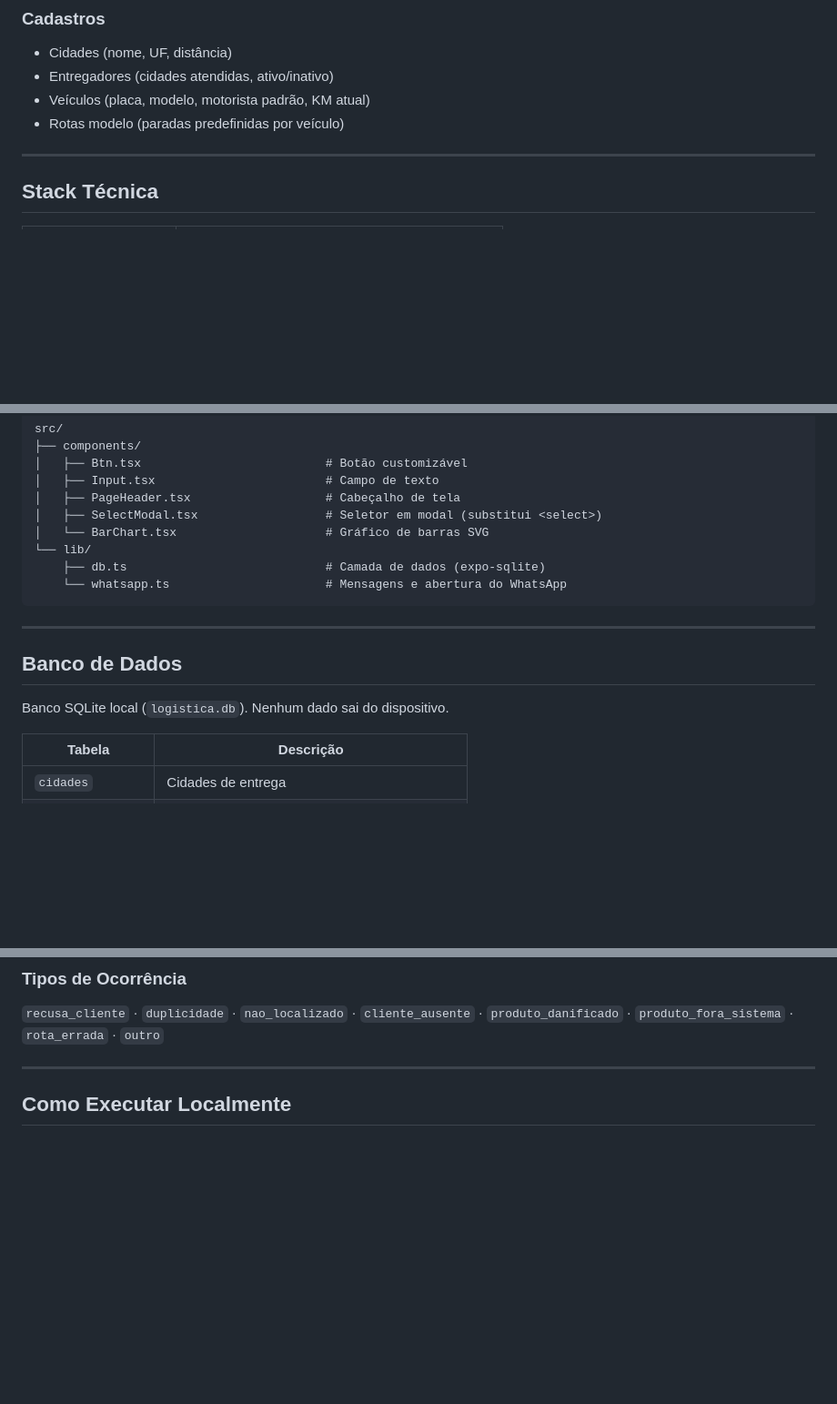
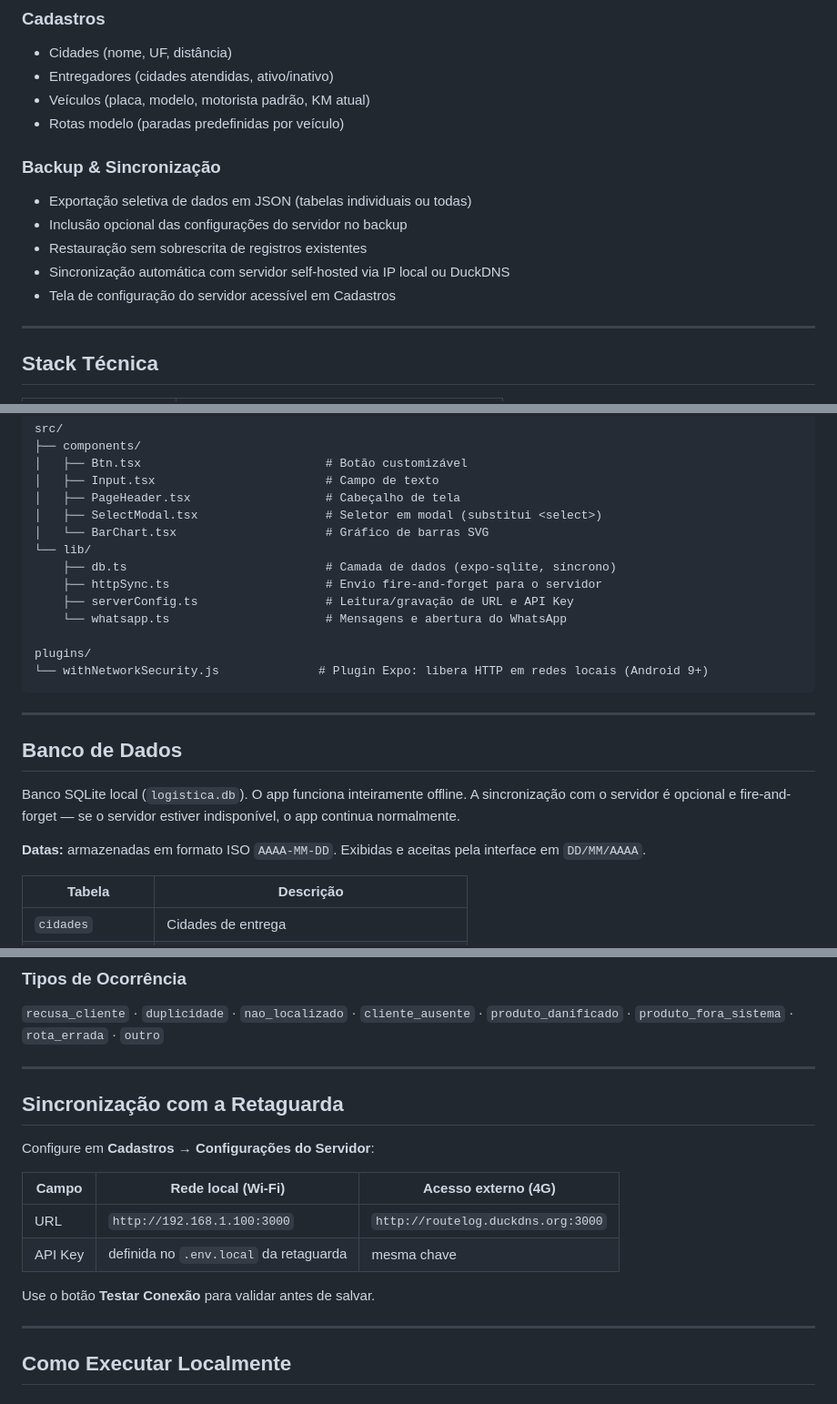
Before and after one commit to josivantarcio/GestaoFrotaEntrega, a Markdown page: README.md, 3 parts joined by grey strips. Shown at 91% size. Rendered like a GitHub page; blank space fills up the shorter version.

Commit message:
docs: atualiza README com stack self-hosted, sync, backup e versão

````diff
--- a/README.md
+++ b/README.md
@@ -42,6 +44,13 @@ Aplicativo Android nativo para controle operacional de rotas de entrega Shopee.
 - Entregadores (cidades atendidas, ativo/inativo)
 - Veículos (placa, modelo, motorista padrão, KM atual)
 - Rotas modelo (paradas predefinidas por veículo)
+
+### Backup & Sincronização
+- Exportação seletiva de dados em JSON (tabelas individuais ou todas)
+- Inclusão opcional das configurações do servidor no backup
+- Restauração sem sobrescrita de registros existentes
+- Sincronização automática com servidor self-hosted via IP local ou DuckDNS
+- Tela de configuração do servidor acessível em Cadastros
 
 ---
 
@@ -93,15 +102,22 @@ src/
 │   ├── SelectModal.tsx                  # Seletor em modal (substitui <select>)
 │   └── BarChart.tsx                     # Gráfico de barras SVG
 └── lib/
-    ├── db.ts                            # Camada de dados (expo-sqlite)
+    ├── db.ts                            # Camada de dados (expo-sqlite, síncrono)
+    ├── httpSync.ts                      # Envio fire-and-forget para o servidor
+    ├── serverConfig.ts                  # Leitura/gravação de URL e API Key
     └── whatsapp.ts                      # Mensagens e abertura do WhatsApp
+
+plugins/
+└── withNetworkSecurity.js              # Plugin Expo: libera HTTP em redes locais (Android 9+)
 ```
 
 ---
 
 ## Banco de Dados
 
-Banco SQLite local (`logistica.db`). Nenhum dado sai do dispositivo.
+Banco SQLite local (`logistica.db`). O app funciona inteiramente offline. A sincronização com o servidor é opcional e fire-and-forget — se o servidor estiver indisponível, o app continua normalmente.
+
+**Datas:** armazenadas em formato ISO `AAAA-MM-DD`. Exibidas e aceitas pela interface em `DD/MM/AAAA`.
 
 | Tabela | Descrição |
 |---|---|
@@ -116,6 +132,19 @@ Banco SQLite local (`logistica.db`). Nenhum dado sai do dispositivo.
 ### Tipos de Ocorrência
 
 `recusa_cliente` · `duplicidade` · `nao_localizado` · `cliente_ausente` · `produto_danificado` · `produto_fora_sistema` · `rota_errada` · `outro`
+
+---
+
+## Sincronização com a Retaguarda
+
+Configure em **Cadastros → Configurações do Servidor**:
+
+| Campo | Rede local (Wi-Fi) | Acesso externo (4G) |
+|---|---|---|
+| URL | `http://192.168.1.100:3000` | `http://routelog.duckdns.org:3000` |
+| API Key | definida no `.env.local` da retaguarda | mesma chave |
+
+Use o botão **Testar Conexão** para validar antes de salvar.
 
 ---
 
````
Also changed, not shown: other parts of README.md (+17 -2 lines).
